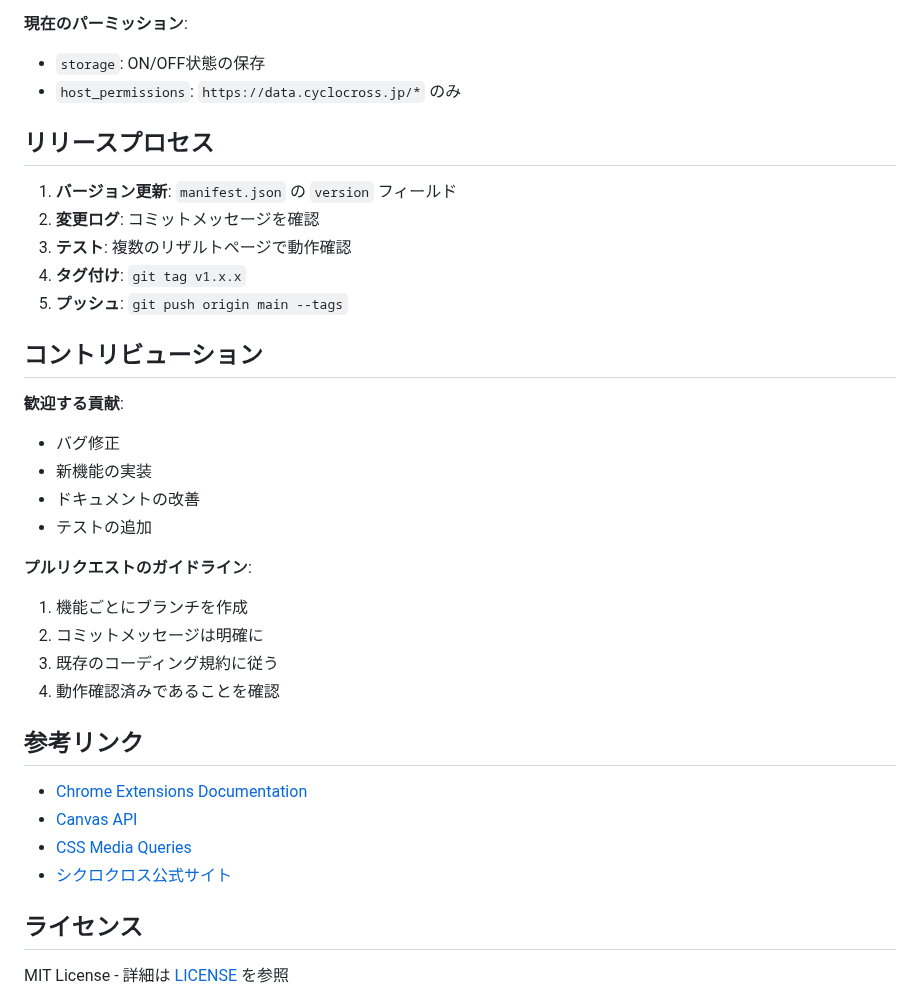
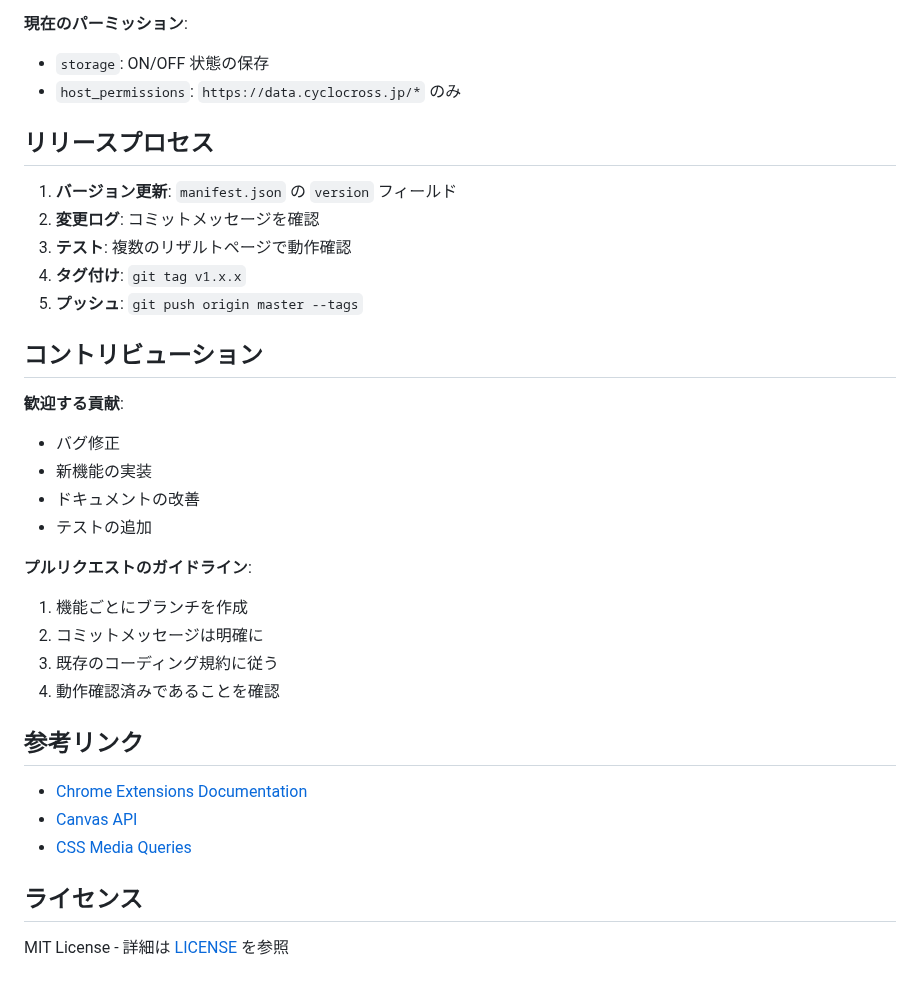
Before and after one commit to gentksb/AjoccToys, a Markdown page: CLAUDE.md, the part around one of its changes. Drawn GitHub-style.

Commit message:
update CLAUDE

```diff
--- a/CLAUDE.md
+++ b/CLAUDE.md
@@ -353,7 +391,8 @@ const lapsToCheck = startLoopIndex !== -1
 3. **パーミッション最小化**: 必要なパーミッションのみ要求
 
 **現在のパーミッション**:
-- `storage`: ON/OFF状態の保存
+
+- `storage`: ON/OFF 状態の保存
 - `host_permissions`: `https://data.cyclocross.jp/*` のみ
 
 ## リリースプロセス
@@ -362,17 +401,19 @@ const lapsToCheck = startLoopIndex !== -1
 2. **変更ログ**: コミットメッセージを確認
 3. **テスト**: 複数のリザルトページで動作確認
 4. **タグ付け**: `git tag v1.x.x`
-5. **プッシュ**: `git push origin main --tags`
+5. **プッシュ**: `git push origin master --tags`
 
 ## コントリビューション
 
 **歓迎する貢献**:
+
 - バグ修正
 - 新機能の実装
 - ドキュメントの改善
 - テストの追加
 
 **プルリクエストのガイドライン**:
+
 1. 機能ごとにブランチを作成
 2. コミットメッセージは明確に
 3. 既存のコーディング規約に従う
@@ -383,7 +424,6 @@ const lapsToCheck = startLoopIndex !== -1
 - [Chrome Extensions Documentation](https://developer.chrome.com/docs/extensions/mv3/)
 - [Canvas API](https://developer.mozilla.org/en-US/docs/Web/API/Canvas_API)
 - [CSS Media Queries](https://developer.mozilla.org/en-US/docs/Web/CSS/Media_Queries)
-- [シクロクロス公式サイト](https://data.cyclocross.jp/)
 
 ## ライセンス
 
```
Also changed, not shown: other parts of CLAUDE.md (+91 -53 lines).
